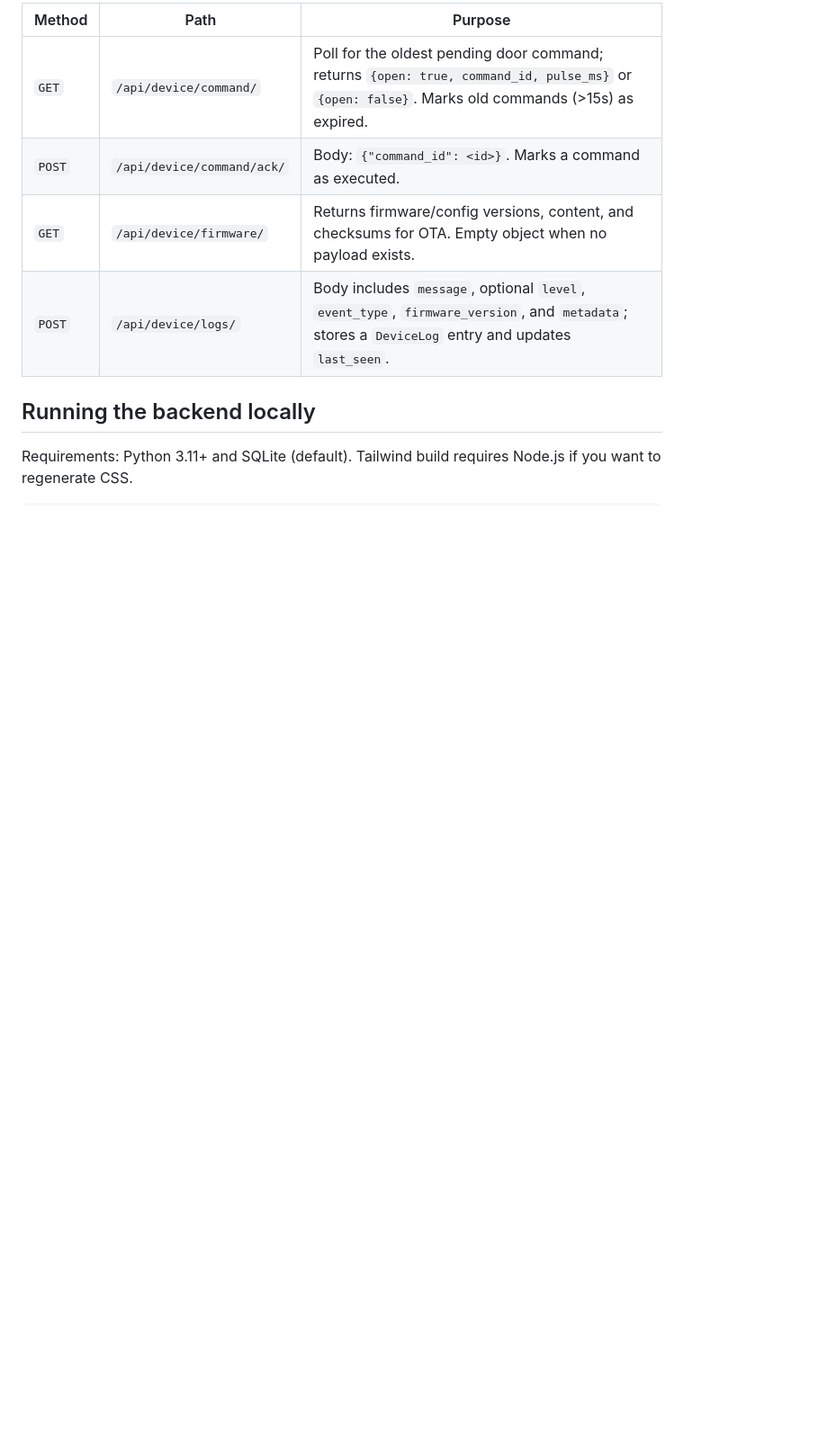
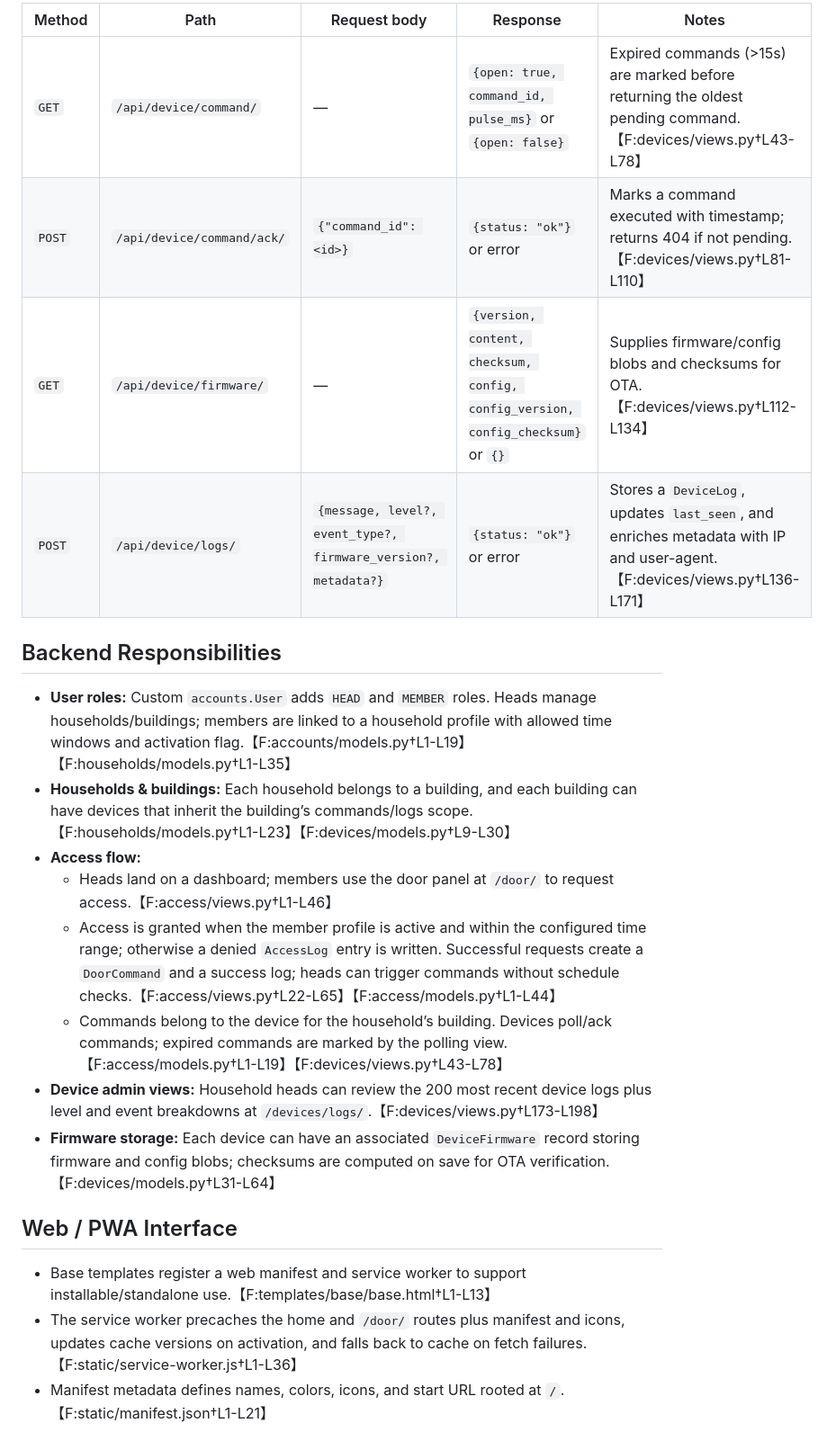
Before and after one commit to ErfanTavana/SmartDoorControl, a Markdown page: README.md, the part around one of its changes. Shown at 90% size. Rendered like a GitHub page; blank space fills up the shorter version.

```diff
--- a/README.md
+++ b/README.md
@@ -38,10 +31,23 @@ All endpoints expect `X-DEVICE-TOKEN` to identify the device.
 
-| Method | Path | Purpose |
-| --- | --- | --- |
-| `GET` | `/api/device/command/` | Poll for the oldest pending door command; returns `{open: true, command_id, pulse_ms}` or `{open: false}`. Marks old commands (>15s) as expired. |
-| `POST` | `/api/device/command/ack/` | Body: `{"command_id": <id>}`. Marks a command as executed. |
-| `GET` | `/api/device/firmware/` | Returns firmware/config versions, content, and checksums for OTA. Empty object when no payload exists. |
-| `POST` | `/api/device/logs/` | Body includes `message`, optional `level`, `event_type`, `firmware_version`, and `metadata`; stores a `DeviceLog` entry and updates `last_seen`. |
+| Method | Path | Request body | Response | Notes |
+| --- | --- | --- | --- | --- |
+| `GET` | `/api/device/command/` | — | `{open: true, command_id, pulse_ms}` or `{open: false}` | Expired commands (>15s) are marked before returning the oldest pending command.【F:devices/views.py†L43-L78】 |
+| `POST` | `/api/device/command/ack/` | `{"command_id": <id>}` | `{status: "ok"}` or error | Marks a command executed with timestamp; returns 404 if not pending.【F:devices/views.py†L81-L110】 |
+| `GET` | `/api/device/firmware/` | — | `{version, content, checksum, config, config_version, config_checksum}` or `{}` | Supplies firmware/config blobs and checksums for OTA.【F:devices/views.py†L112-L134】 |
+| `POST` | `/api/device/logs/` | `{message, level?, event_type?, firmware_version?, metadata?}` | `{status: "ok"}` or error | Stores a `DeviceLog`, updates `last_seen`, and enriches metadata with IP and user-agent.【F:devices/views.py†L136-L171】 |
 
-## Running the backend locally
-Requirements: Python 3.11+ and SQLite (default). Tailwind build requires Node.js if you want to regenerate CSS.
+## Backend Responsibilities
+- **User roles:** Custom `accounts.User` adds `HEAD` and `MEMBER` roles. Heads manage households/buildings; members are linked to a household profile with allowed time windows and activation flag.【F:accounts/models.py†L1-L19】【F:households/models.py†L1-L35】
+- **Households & buildings:** Each household belongs to a building, and each building can have devices that inherit the building’s commands/logs scope.【F:households/models.py†L1-L23】【F:devices/models.py†L9-L30】
+- **Access flow:**
+  - Heads land on a dashboard; members use the door panel at `/door/` to request access.【F:access/views.py†L1-L46】
+  - Access is granted when the member profile is active and within the configured time range; otherwise a denied `AccessLog` entry is written. Successful requests create a `DoorCommand` and a success log; heads can trigger commands without schedule checks.【F:access/views.py†L22-L65】【F:access/models.py†L1-L44】
+  - Commands belong to the device for the household’s building. Devices poll/ack commands; expired commands are marked by the polling view.【F:access/models.py†L1-L19】【F:devices/views.py†L43-L78】
+- **Device admin views:** Household heads can review the 200 most recent device logs plus level and event breakdowns at `/devices/logs/`.【F:devices/views.py†L173-L198】
+- **Firmware storage:** Each device can have an associated `DeviceFirmware` record storing firmware and config blobs; checksums are computed on save for OTA verification.【F:devices/models.py†L31-L64】
+
+## Web / PWA Interface
+- Base templates register a web manifest and service worker to support installable/standalone use.【F:templates/base/base.html†L1-L13】
+- The service worker precaches the home and `/door/` routes plus manifest and icons, updates cache versions on activation, and falls back to cache on fetch failures.【F:static/service-worker.js†L1-L36】
+- Manifest metadata defines names, colors, icons, and start URL rooted at `/`.【F:static/manifest.json†L1-L21】
+
```
Also changed, not shown: other parts of README.md (+47 -44 lines).
